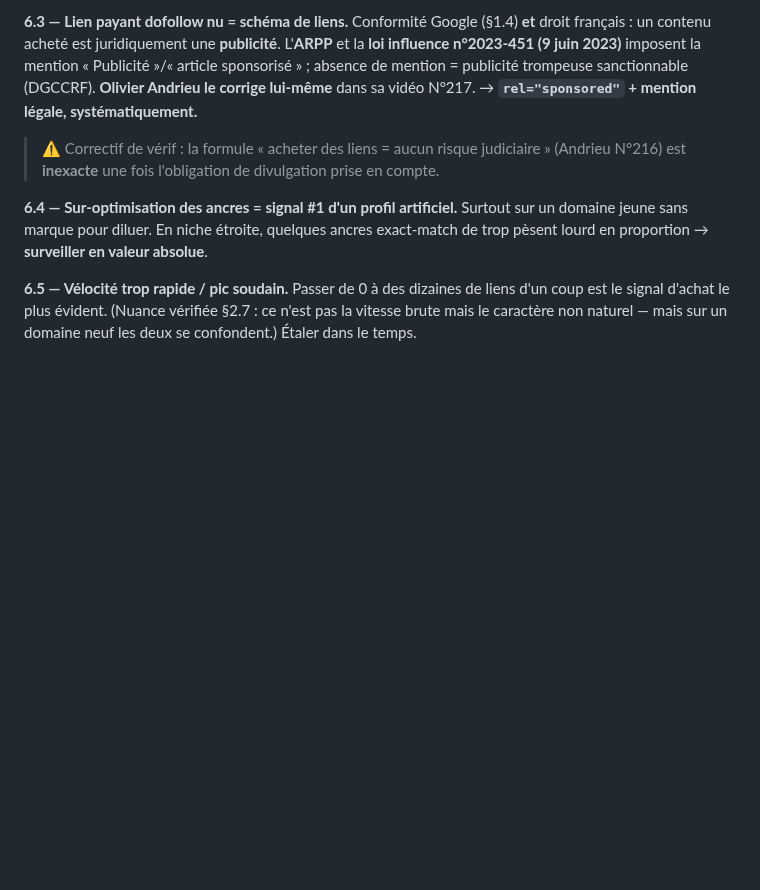
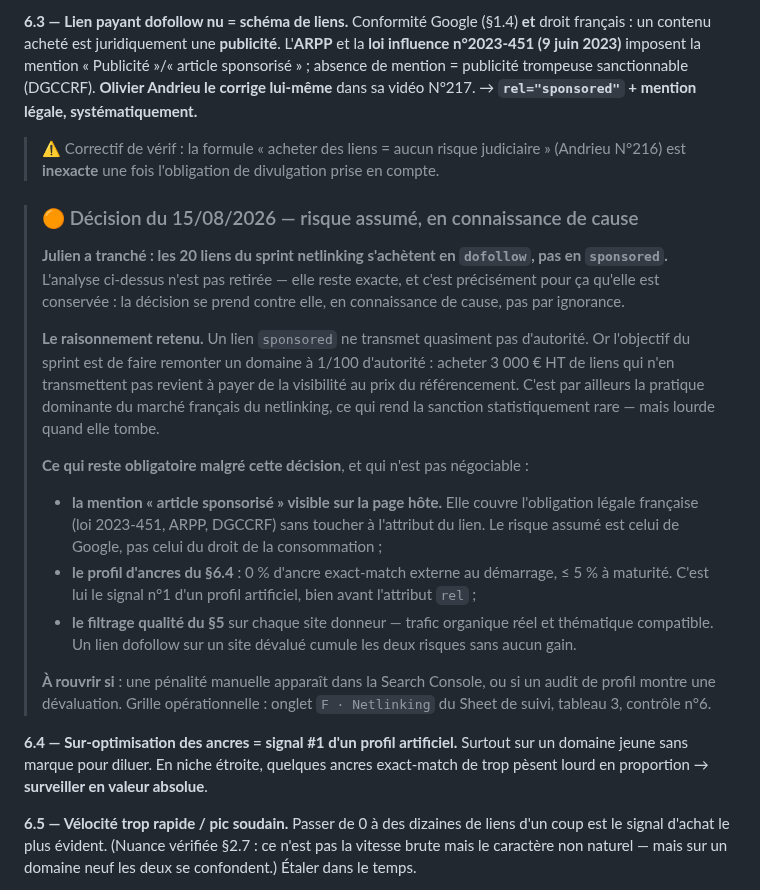
Before and after one commit to JRAYES000/CLAUDEAGENCY, a Markdown page: NETLINKING.md, the part around the change. GitHub-like rendering; blank space fills up the shorter version.

```diff
--- a/NETLINKING.md
+++ b/NETLINKING.md
@@ -176,6 +176,32 @@ PBN, achat de liens dofollow nu, link farming, guest posting de masse bas de gam
 **6.3 — Lien payant dofollow nu = schéma de liens.** Conformité Google (§1.4) **et** droit français : un contenu acheté est juridiquement une **publicité**. L'**ARPP** et la **loi influence n°2023-451 (9 juin 2023)** imposent la mention « Publicité »/« article sponsorisé » ; absence de mention = publicité trompeuse sanctionnable (DGCCRF). **Olivier Andrieu le corrige lui-même** dans sa vidéo N°217. → **`rel="sponsored"` + mention légale, systématiquement.**
 > ⚠️ Correctif de vérif : la formule « acheter des liens = aucun risque judiciaire » (Andrieu N°216) est **inexacte** une fois l'obligation de divulgation prise en compte.
 
+> ### 🟠 Décision du 15/08/2026 — risque assumé, en connaissance de cause
+>
+> **Julien a tranché : les 20 liens du sprint netlinking s'achètent en `dofollow`, pas en
+> `sponsored`.** L'analyse ci-dessus n'est pas retirée — elle reste exacte, et c'est précisément
+> pour ça qu'elle est conservée : la décision se prend contre elle, en connaissance de cause, pas
+> par ignorance.
+>
+> **Le raisonnement retenu.** Un lien `sponsored` ne transmet quasiment pas d'autorité. Or
+> l'objectif du sprint est de faire remonter un domaine à 1/100 d'autorité : acheter 3 000 € HT de
+> liens qui n'en transmettent pas revient à payer de la visibilité au prix du référencement. C'est
+> par ailleurs la pratique dominante du marché français du netlinking, ce qui rend la sanction
+> statistiquement rare — mais lourde quand elle tombe.
+>
+> **Ce qui reste obligatoire malgré cette décision**, et qui n'est pas négociable :
+> - **la mention « article sponsorisé » visible sur la page hôte.** Elle couvre l'obligation légale
+>   française (loi 2023-451, ARPP, DGCCRF) sans toucher à l'attribut du lien. Le risque assumé est
+>   celui de Google, pas celui du droit de la consommation ;
+> - **le profil d'ancres du §6.4** : 0 % d'ancre exact-match externe au démarrage, ≤ 5 % à maturité.
+>   C'est lui le signal n°1 d'un profil artificiel, bien avant l'attribut `rel` ;
+> - **le filtrage qualité du §5** sur chaque site donneur — trafic organique réel et thématique
+>   compatible. Un lien dofollow sur un site dévalué cumule les deux risques sans aucun gain.
+>
+> **À rouvrir si** : une pénalité manuelle apparaît dans la Search Console, ou si un audit de profil
+> montre une dévaluation. Grille opérationnelle : onglet `F · Netlinking` du Sheet de suivi,
+> tableau 3, contrôle n°6.
+
 **6.4 — Sur-optimisation des ancres = signal #1 d'un profil artificiel.** Surtout sur un domaine jeune sans marque pour diluer. En niche étroite, quelques ancres exact-match de trop pèsent lourd en proportion → **surveiller en valeur absolue**.
 
 **6.5 — Vélocité trop rapide / pic soudain.** Passer de 0 à des dizaines de liens d'un coup est le signal d'achat le plus évident. (Nuance vérifiée §2.7 : ce n'est pas la vitesse brute mais le caractère non naturel — mais sur un domaine neuf les deux se confondent.) Étaler dans le temps.
```
Also changed, not shown: docs/seo/JOURNAL.md (+11 -4 lines), docs/seo/NETLINKING-ACTIONS.md (+2 -2 lines).
